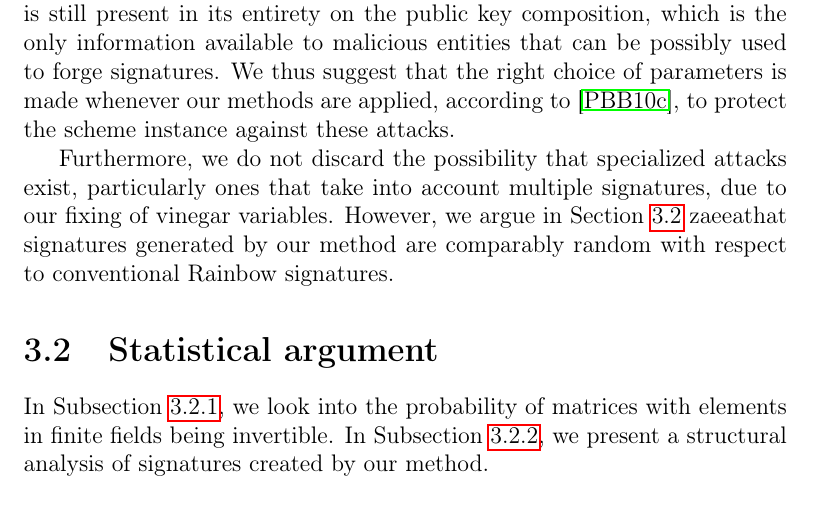
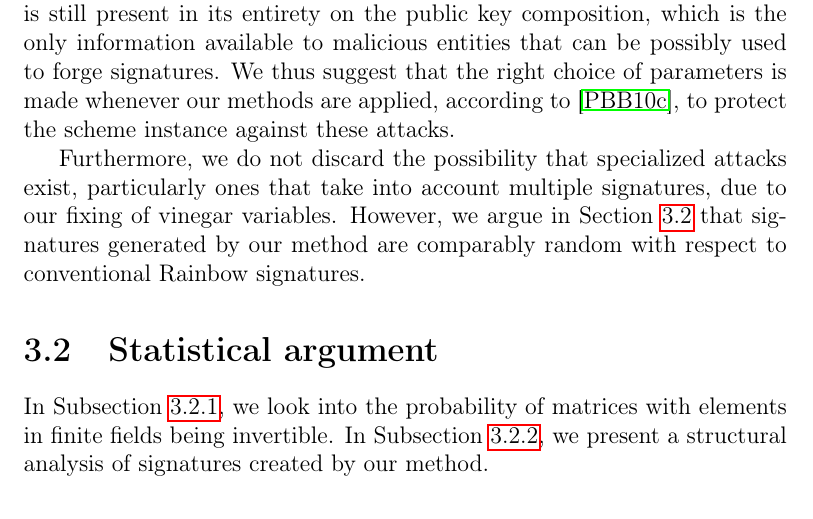
Before and after one commit to zambonin/msc, a LaTeX thesis (main.tex): part of page 37 of 57, cut so that both start at the same text. Compiled offline with pdfLaTeX.

Commit message:
overleaf_to_git: update main.tex from r10573 to r10575

```diff
--- a/main.tex
+++ b/main.tex
@@ -995,8 +997,7 @@ Rainbow-like schemes.
 
 We note that most attacks look for special structures within the private key. While our methods indeed modify the private key representation, it is still present in its entirety on the public key composition, which is the only information available to malicious entities that can be possibly used to forge signatures. We thus suggest that the right choice of parameters is made whenever our methods are applied, according to~\cite{Petzoldt:201005}, to protect the scheme instance against these attacks.
 
-Furthermore, we do not discard the possibility that specialized attacks exist, particularly ones that take into account multiple signatures, due to our fixing of vinegar variables. However, we argue in Section~\ref{sec:stats}
-zaeeathat signatures generated by our method are comparably random with respect to conventional Rainbow signatures.
+Furthermore, we do not discard the possibility that specialized attacks exist, particularly ones that take into account multiple signatures, due to our fixing of vinegar variables. However, we argue in Section~\ref{sec:stats} that signatures generated by our method are comparably random with respect to conventional Rainbow signatures.
 
 \section{Statistical argument}\label{sec:stats}
 
```
Also changed, not shown: main.tex (2 more changed lines).
